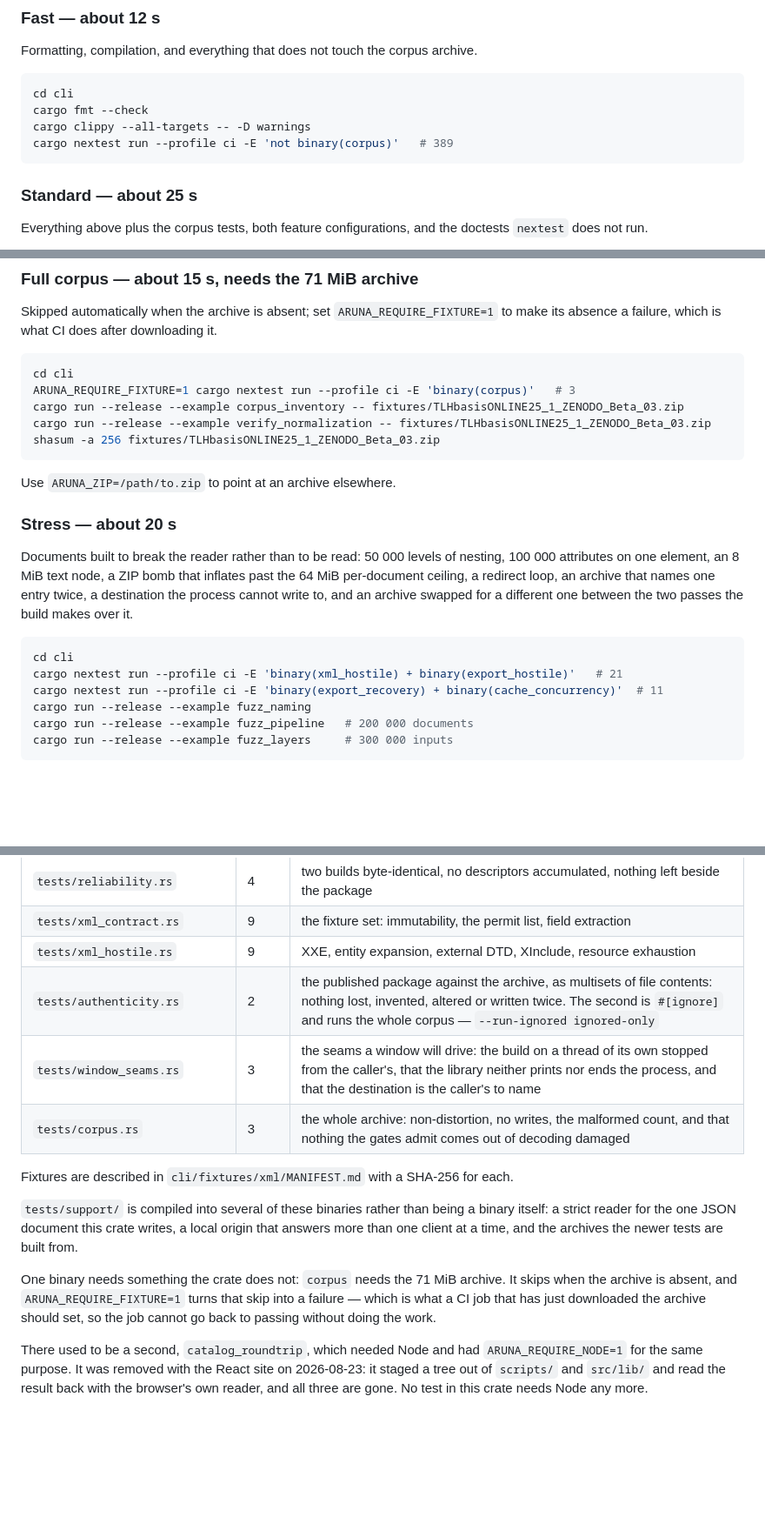
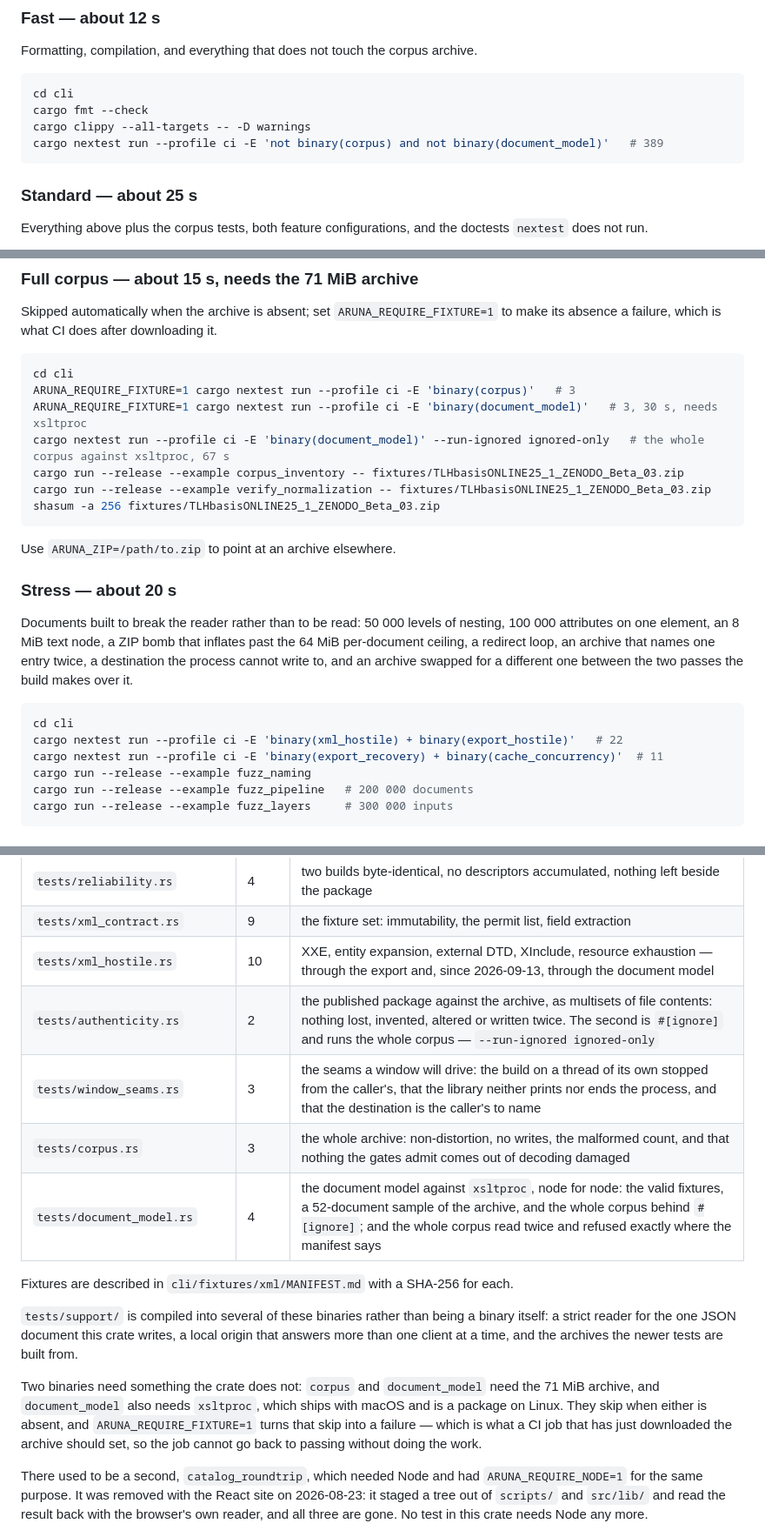
Before and after one commit to sergeyssimonov-max/Aruna, a Markdown page: docs/TESTING.md, 3 parts joined by grey strips. Shown at 87% size. Rendered like a GitHub page; blank space fills up the shorter version.

Commit message:
docs: the testing guide learns the document model's binary; the contract states the depth
`docs/TESTING.md` described the fast profile as everything that does not touch
the archive with a filter that now let `document_model` through, which reads
it. The filter excludes both binaries, the full-corpus section names the new
one and its ignored whole-corpus run, the table has its row, `xml_hostile` is
counted at 10, and the paragraph about binaries that need something the crate
does not says `document_model` also needs `xsltproc`.

`docs/XML-CONTRACT.md` §2 gives the deepest nesting among the documents the
model reads as a number, 14, with how it is counted, instead of pointing at a
test's output.

Co-Authored-By: Claude Opus 5 (1M context) <noreply@anthropic.com>
Claude-Session: https://claude.ai/code/session_01Bs8jmrnor29rfKrLyPzAFZ

````diff
--- a/docs/TESTING.md
+++ b/docs/TESTING.md
@@ -37,7 +37,7 @@ Formatting, compilation, and everything that does not touch the corpus archive.
 cd cli
 cargo fmt --check
 cargo clippy --all-targets -- -D warnings
-cargo nextest run --profile ci -E 'not binary(corpus)'   # 389
+cargo nextest run --profile ci -E 'not binary(corpus) and not binary(document_model)'   # 389
 ```
 
 ### Standard — about 25 s
@@ -62,6 +62,8 @@ to make its absence a failure, which is what CI does after downloading it.
 ```sh
 cd cli
 ARUNA_REQUIRE_FIXTURE=1 cargo nextest run --profile ci -E 'binary(corpus)'   # 3
+ARUNA_REQUIRE_FIXTURE=1 cargo nextest run --profile ci -E 'binary(document_model)'   # 3, 30 s, needs xsltproc
+cargo nextest run --profile ci -E 'binary(document_model)' --run-ignored ignored-only   # the whole corpus against xsltproc, 67 s
 cargo run --release --example corpus_inventory -- fixtures/TLHbasisONLINE25_1_ZENODO_Beta_03.zip
 cargo run --release --example verify_normalization -- fixtures/TLHbasisONLINE25_1_ZENODO_Beta_03.zip
 shasum -a 256 fixtures/TLHbasisONLINE25_1_ZENODO_Beta_03.zip
@@ -79,7 +81,7 @@ swapped for a different one between the two passes the build makes over it.
 
 ```sh
 cd cli
-cargo nextest run --profile ci -E 'binary(xml_hostile) + binary(export_hostile)'   # 21
+cargo nextest run --profile ci -E 'binary(xml_hostile) + binary(export_hostile)'   # 22
 cargo nextest run --profile ci -E 'binary(export_recovery) + binary(cache_concurrency)'  # 11
 cargo run --release --example fuzz_naming
 cargo run --release --example fuzz_pipeline   # 200 000 documents
@@ -259,10 +261,11 @@ test.
 | `tests/progress_flow.rs` | 6 | which stages a run reports, in what order, with what numbers |
 | `tests/reliability.rs` | 4 | two builds byte-identical, no descriptors accumulated, nothing left beside the package |
 | `tests/xml_contract.rs` | 9 | the fixture set: immutability, the permit list, field extraction |
-| `tests/xml_hostile.rs` | 9 | XXE, entity expansion, external DTD, XInclude, resource exhaustion |
+| `tests/xml_hostile.rs` | 10 | XXE, entity expansion, external DTD, XInclude, resource exhaustion — through the export and, since 2026-09-13, through the document model |
 | `tests/authenticity.rs` | 2 | the published package against the archive, as multisets of file contents: nothing lost, invented, altered or written twice. The second is `#[ignore]` and runs the whole corpus — `--run-ignored ignored-only` |
 | `tests/window_seams.rs` | 3 | the seams a window will drive: the build on a thread of its own stopped from the caller's, that the library neither prints nor ends the process, and that the destination is the caller's to name |
 | `tests/corpus.rs` | 3 | the whole archive: non-distortion, no writes, the malformed count, and that nothing the gates admit comes out of decoding damaged |
+| `tests/document_model.rs` | 4 | the document model against `xsltproc`, node for node: the valid fixtures, a 52-document sample of the archive, and the whole corpus behind `#[ignore]`; and the whole corpus read twice and refused exactly where the manifest says |
 
 Fixtures are described in `cli/fixtures/xml/MANIFEST.md` with a SHA-256 for each.
 
@@ -271,9 +274,10 @@ binary itself: a strict reader for the one JSON document this crate writes, a
 local origin that answers more than one client at a time, and the archives the
 newer tests are built from.
 
-One binary needs something the crate does not: `corpus` needs the 71 MiB
-archive. It skips when the archive is absent, and `ARUNA_REQUIRE_FIXTURE=1`
-turns that skip into a failure — which is what a CI job that has just downloaded
+Two binaries need something the crate does not: `corpus` and `document_model`
+need the 71 MiB archive, and `document_model` also needs `xsltproc`, which ships
+with macOS and is a package on Linux. They skip when either is absent, and
+`ARUNA_REQUIRE_FIXTURE=1` turns that skip into a failure — which is what a CI job that has just downloaded
 the archive should set, so the job cannot go back to passing without doing the
 work.
 
````
Also changed, not shown: docs/XML-CONTRACT.md (+1 -1 lines).
